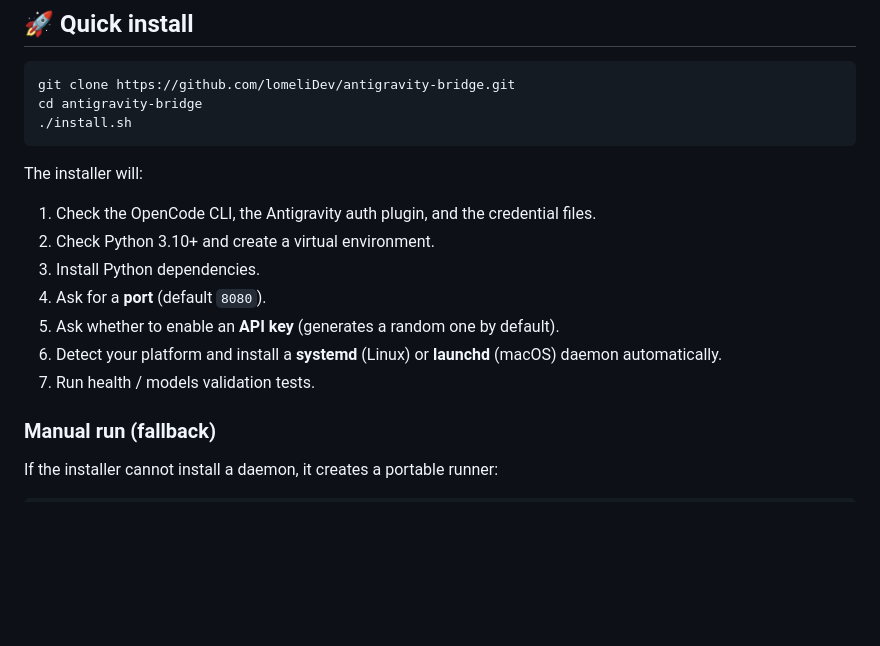
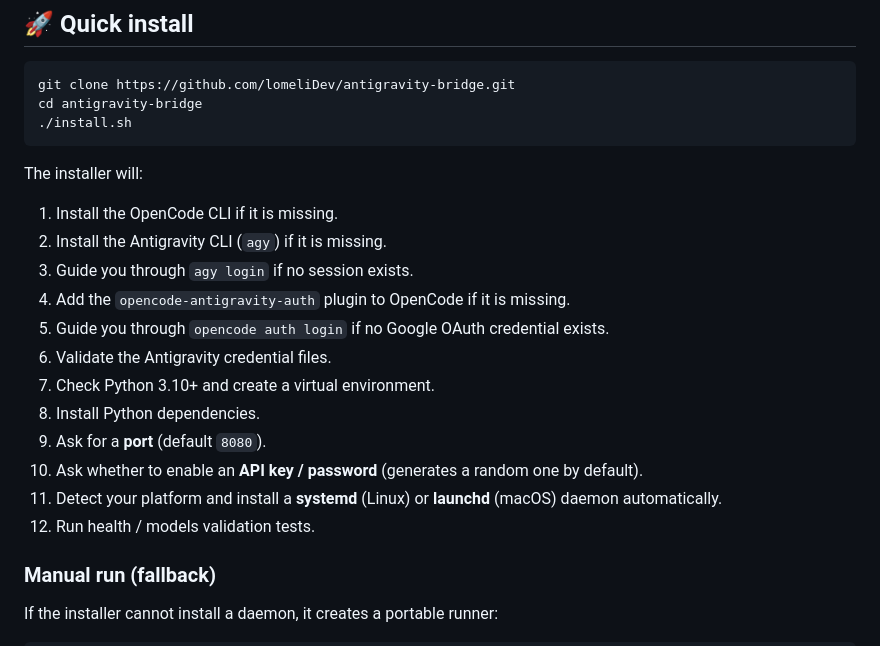
Before and after one commit to lomeliDev/antigravity-bridge, a Markdown page: README.md, the part around one of its changes. GitHub-like rendering; blank space fills up the shorter version.

```diff
--- a/README.md
+++ b/README.md
@@ -134,13 +152,18 @@ cd antigravity-bridge
 
 The installer will:
 
-1. Check the OpenCode CLI, the Antigravity auth plugin, and the credential files.
-2. Check Python 3.10+ and create a virtual environment.
-3. Install Python dependencies.
-4. Ask for a **port** (default `8080`).
-5. Ask whether to enable an **API key** (generates a random one by default).
-6. Detect your platform and install a **systemd** (Linux) or **launchd** (macOS) daemon automatically.
-7. Run health / models validation tests.
+1. Install the OpenCode CLI if it is missing.
+2. Install the Antigravity CLI (`agy`) if it is missing.
+3. Guide you through `agy login` if no session exists.
+4. Add the `opencode-antigravity-auth` plugin to OpenCode if it is missing.
+5. Guide you through `opencode auth login` if no Google OAuth credential exists.
+6. Validate the Antigravity credential files.
+7. Check Python 3.10+ and create a virtual environment.
+8. Install Python dependencies.
+9. Ask for a **port** (default `8080`).
+10. Ask whether to enable an **API key / password** (generates a random one by default).
+11. Detect your platform and install a **systemd** (Linux) or **launchd** (macOS) daemon automatically.
+12. Run health / models validation tests.
 
 ### Manual run (fallback)
 
```
Also changed, not shown: other parts of README.md (+29 -11 lines).
